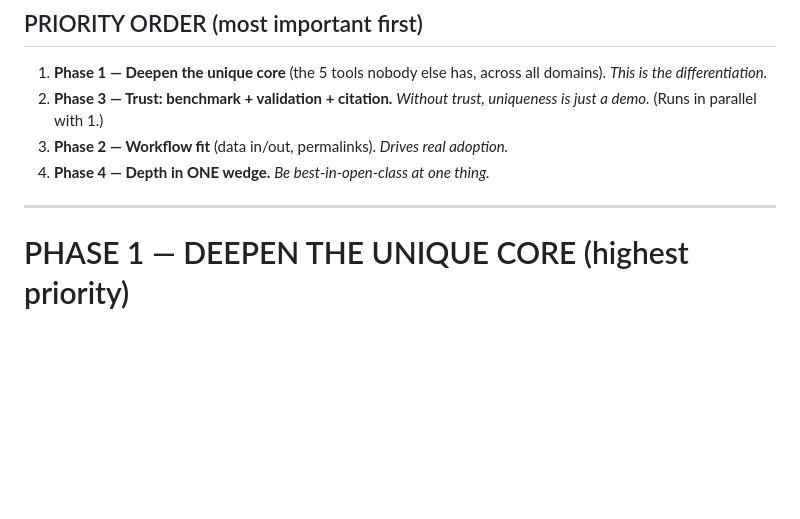
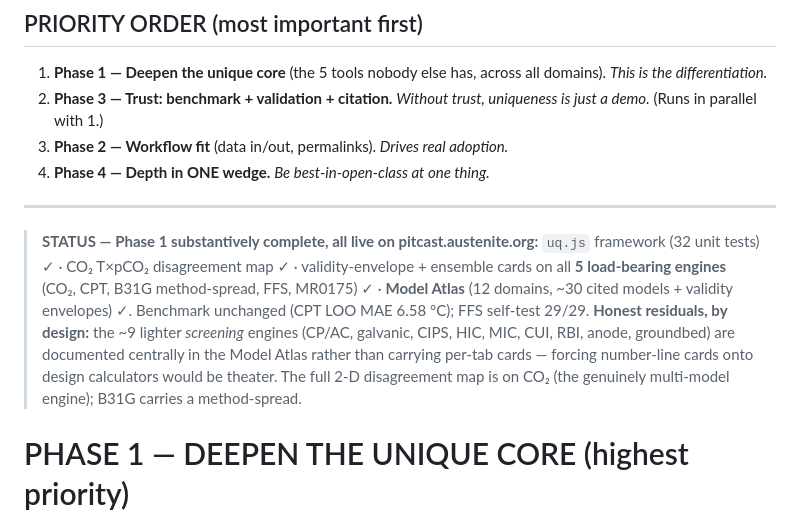
Before and after one commit to jvnshirr-collab/pitcast, a Markdown page: docs/ENHANCEMENT-PLAN.md, the part around the change. GitHub-like rendering; blank space fills up the shorter version.

Commit message:
docs(pitcast): mark Phase 1 substantively complete + honest residuals
Co-Authored-By: Claude Opus 4.8 (1M context) <noreply@anthropic.com>

```diff
--- a/docs/ENHANCEMENT-PLAN.md
+++ b/docs/ENHANCEMENT-PLAN.md
@@ -29,6 +29,16 @@ reproducibility, integrated breadth, and education.
 4. **Phase 4 — Depth in ONE wedge.** *Be best-in-open-class at one thing.*
 
 ---
+
+> **STATUS — Phase 1 substantively complete, all live on pitcast.austenite.org:**
+> `uq.js` framework (32 unit tests) ✓ · CO₂ T×pCO₂ disagreement map ✓ · validity-envelope +
+> ensemble cards on all **5 load-bearing engines** (CO₂, CPT, B31G method-spread, FFS, MR0175) ✓ ·
+> **Model Atlas** (12 domains, ~30 cited models + validity envelopes) ✓. Benchmark unchanged
+> (CPT LOO MAE 6.58 °C); FFS self-test 29/29.
+> **Honest residuals, by design:** the ~9 lighter *screening* engines (CP/AC, galvanic, CIPS, HIC,
+> MIC, CUI, RBI, anode, groundbed) are documented centrally in the Model Atlas rather than carrying
+> per-tab cards — forcing number-line cards onto design calculators would be theater. The full 2-D
+> disagreement map is on CO₂ (the genuinely multi-model engine); B31G carries a method-spread.
 
 # PHASE 1 — DEEPEN THE UNIQUE CORE  (highest priority)
 
```
